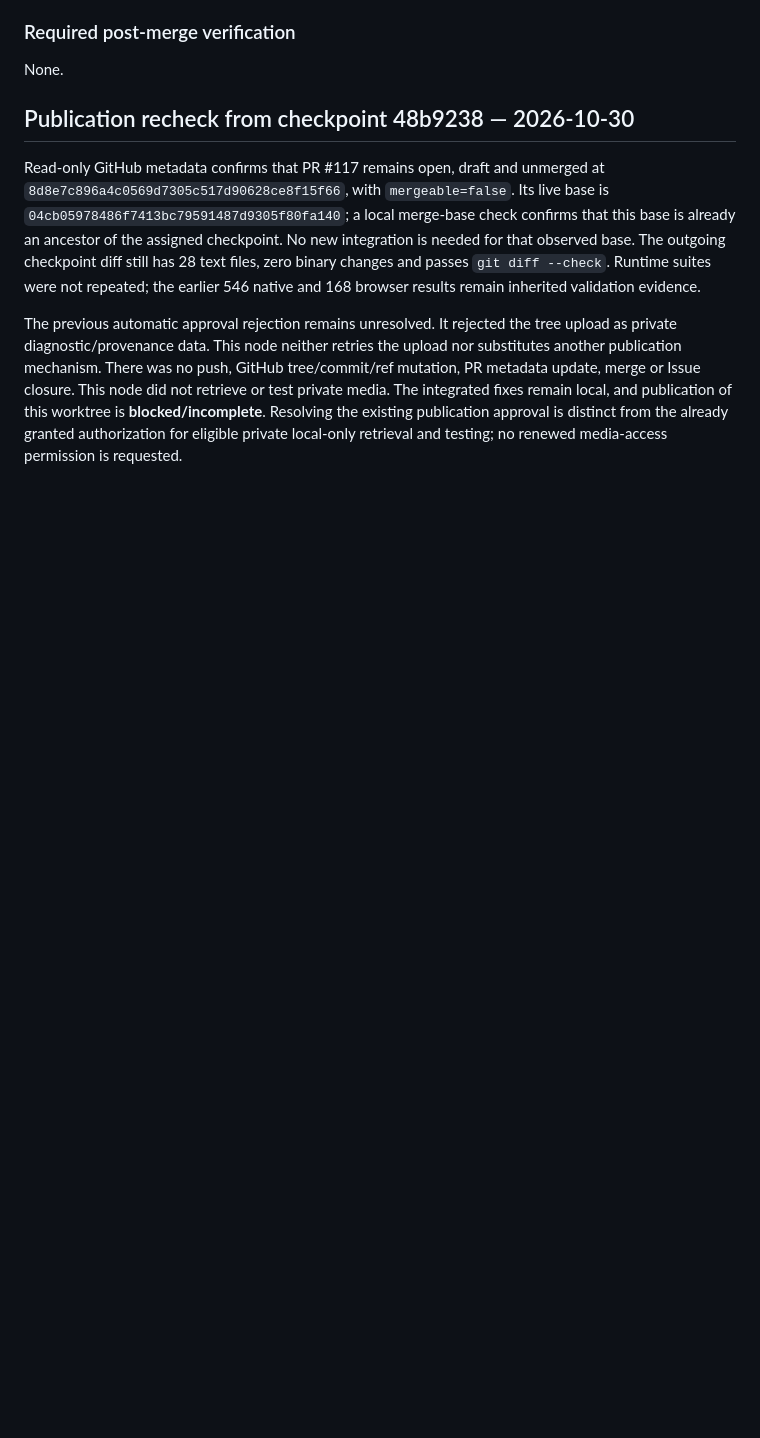
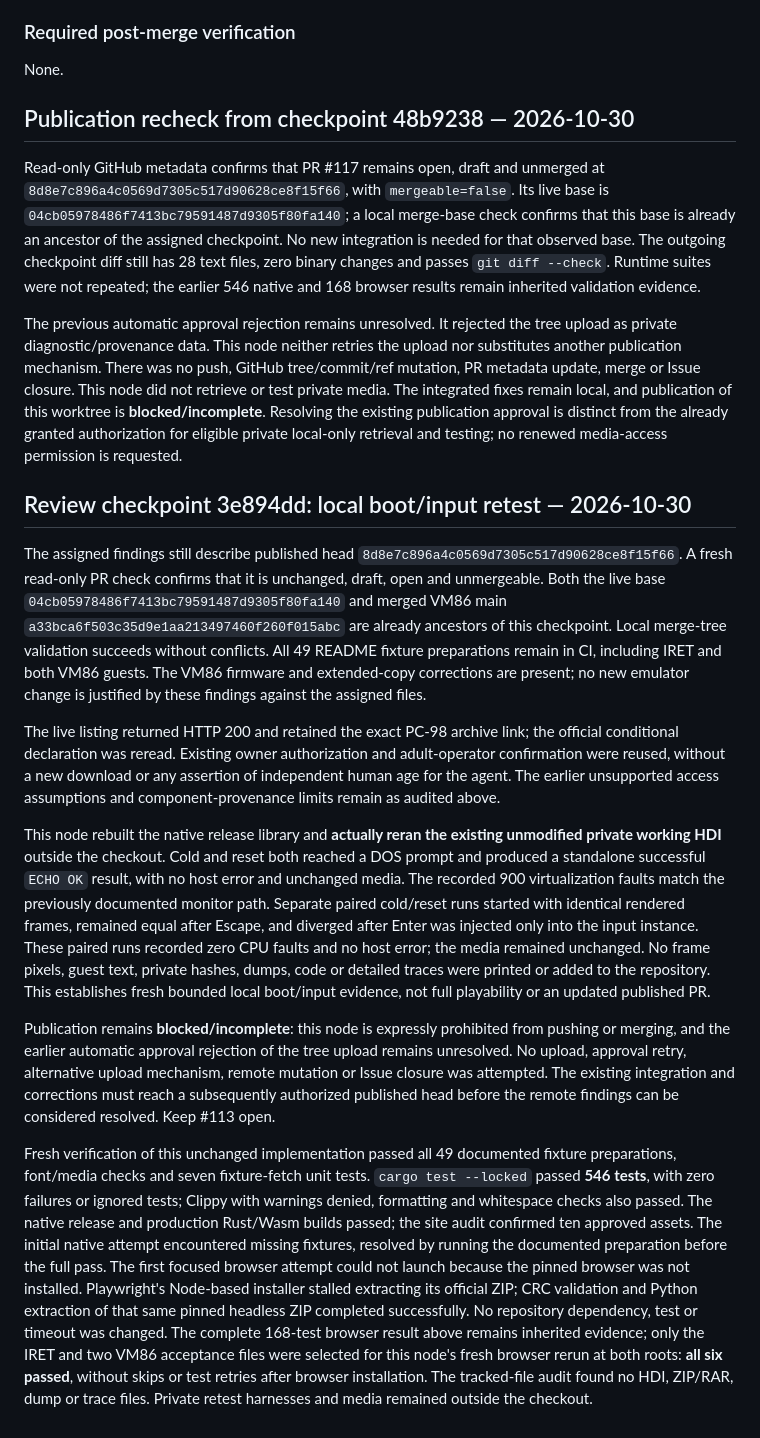
Before and after one commit to takahirox/pc98-rust, a Markdown page: docs/issue-113-publication-handoff.md, the part around the change. GitHub-like rendering; blank space fills up the shorter version.

Commit message:
Verify integrated HDI boot and input fixes for #113

```diff
--- a/docs/issue-113-publication-handoff.md
+++ b/docs/issue-113-publication-handoff.md
@@ -184,3 +184,57 @@ publication of this worktree is **blocked/incomplete**. Resolving the existing
 publication approval is distinct from the already granted authorization for
 eligible private local-only retrieval and testing; no renewed media-access
 permission is requested.
+
+## Review checkpoint 3e894dd: local boot/input retest — 2026-10-30
+
+The assigned findings still describe published head
+`8d8e7c896a4c0569d7305c517d90628ce8f15f66`. A fresh read-only PR check
+confirms that it is unchanged, draft, open and unmergeable. Both the live base
+`04cb05978486f7413bc79591487d9305f80fa140` and merged VM86 main
+`a33bca6f503c35d9e1aa213497460f260f015abc` are already ancestors of this
+checkpoint. Local merge-tree validation succeeds without conflicts. All 49
+README fixture preparations remain in CI, including IRET and both VM86 guests.
+The VM86 firmware and extended-copy corrections are present; no new emulator
+change is justified by these findings against the assigned files.
+
+The live listing returned HTTP 200 and retained the exact PC-98 archive link;
+the official conditional declaration was reread. Existing owner authorization
+and adult-operator confirmation were reused, without a new download or any
+assertion of independent human age for the agent. The earlier unsupported
+access assumptions and component-provenance limits remain as audited above.
+
+This node rebuilt the native release library and **actually reran the existing
+unmodified private working HDI** outside the checkout. Cold and reset both
+reached a DOS prompt and produced a standalone successful `ECHO OK` result,
+with no host error and unchanged media. The recorded 900 virtualization faults
+match the previously documented monitor path. Separate paired cold/reset runs
+started with identical rendered frames, remained equal after Escape, and
+diverged after Enter was injected only into the input instance. These paired
+runs recorded zero CPU faults and no host error; the media remained unchanged.
+No frame pixels, guest text, private hashes, dumps, code or detailed traces
+were printed or added to the repository. This establishes fresh bounded local
+boot/input evidence, not full playability or an updated published PR.
+
+Publication remains **blocked/incomplete**: this node is expressly prohibited
+from pushing or merging, and the earlier automatic approval rejection of the
+tree upload remains unresolved. No upload, approval retry, alternative upload
+mechanism, remote mutation or Issue closure was attempted. The existing
+integration and corrections must reach a subsequently authorized published
+head before the remote findings can be considered resolved. Keep #113 open.
+
+Fresh verification of this unchanged implementation passed all 49 documented
+fixture preparations, font/media checks and seven fixture-fetch unit tests.
+`cargo test --locked` passed **546 tests**, with zero failures or ignored tests;
+Clippy with warnings denied, formatting and whitespace checks also passed.
+The native release and production Rust/Wasm builds passed; the site audit
+confirmed ten approved assets. The initial native attempt encountered missing
+fixtures, resolved by running the documented preparation before the full pass.
+The first focused browser attempt could not launch because the pinned browser
+was not installed. Playwright's Node-based installer stalled extracting its
+official ZIP; CRC validation and Python extraction of that same pinned headless
+ZIP completed successfully. No repository dependency, test or timeout was changed.
+The complete 168-test browser result above remains inherited evidence; only the
+IRET and two VM86 acceptance files were selected for this node's fresh browser
+rerun at both roots: **all six passed**, without skips or test retries after
+browser installation. The tracked-file audit found no HDI, ZIP/RAR, dump or trace
+files. Private retest harnesses and media remained outside the checkout.
```
